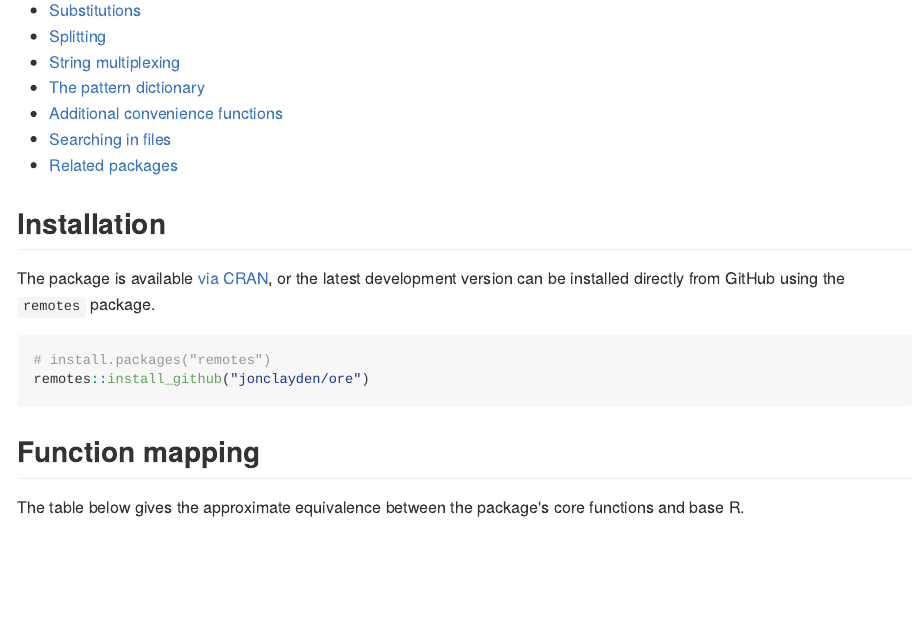
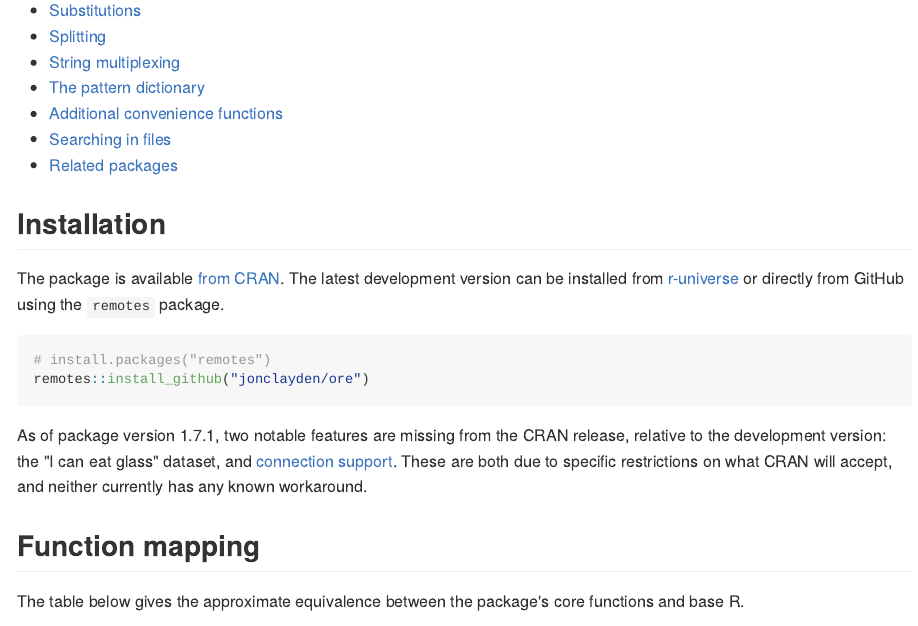
Before and after one commit to jonclayden/ore, an R Markdown document (README.Rmd): the page in a window 1100 px wide, from 1080 px down. The pictures show the output file README.md that the author committed with the source, drawn offline in the style of GitHub; badge pictures from the web are left out.

Commit message:
README update to clarify the differences between CRAN and mainline versions of the package

````diff
--- a/README.Rmd
+++ b/README.Rmd
@@ -44,12 +44,14 @@ If you prefer the more verbose but also more friendly approach to creating regul
 
 ## Installation
 
-The package is available [via CRAN](https://cran.r-project.org/package=ore), or the latest development version can be installed directly from GitHub using the `remotes` package.
+The package is available [from CRAN](https://cran.r-project.org/package=ore). The latest development version can be installed from [r-universe](https://jonclayden.r-universe.dev) or directly from GitHub using the `remotes` package.
 
 ```{r, eval=FALSE}
 # install.packages("remotes")
 remotes::install_github("jonclayden/ore")
 ```
+
+As of package version 1.7.1, two notable features are missing from the CRAN release, relative to the development version: the "I can eat glass" dataset, and [connection support](#searching-in-files). These are both due to specific restrictions on what CRAN will accept, and neither currently has any known workaround.
 
 ## Function mapping
 
````
Also changed, not shown: README.md, README.Rmd (2 more changed lines).
